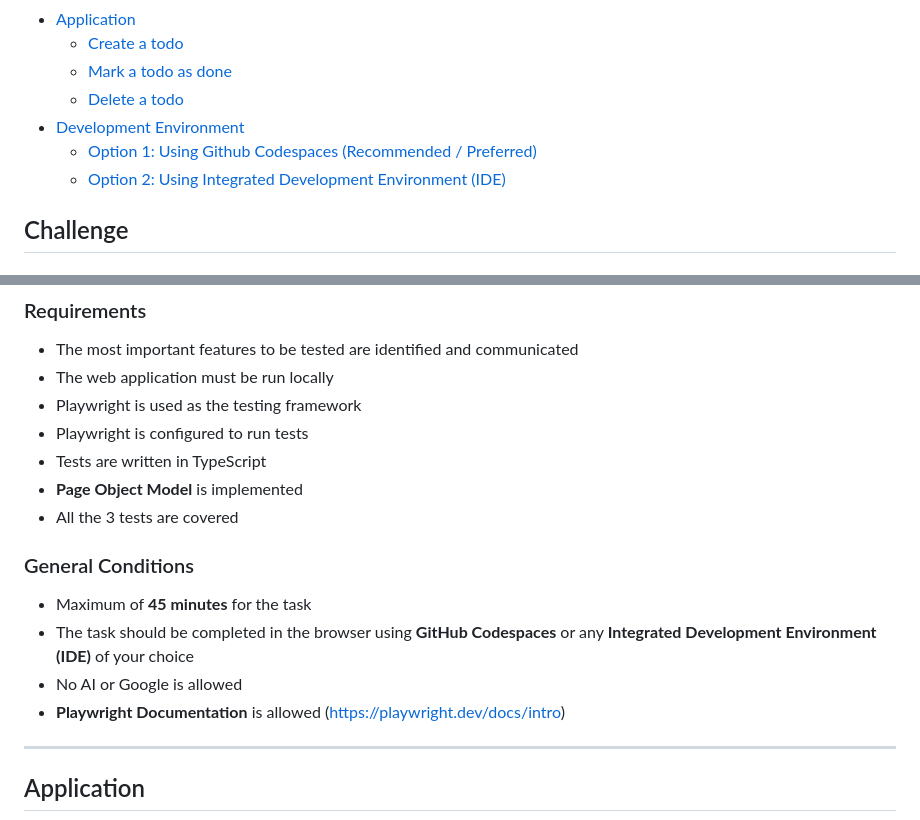
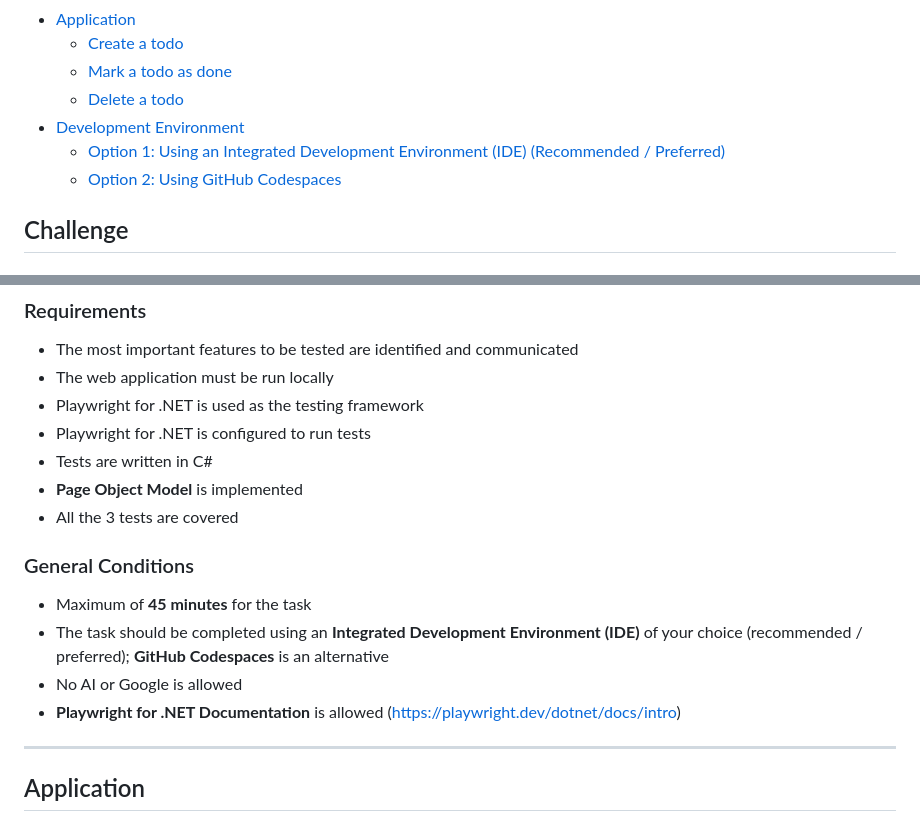
Before and after one commit to buhlergroup/qa-engineer-challenge-01, a Markdown page: README.md, 2 parts joined by grey strips. Drawn GitHub-style.

Commit message:
change the task to C#, IDE as preferred option

```diff
--- a/README.md
+++ b/README.md
@@ -12,8 +12,8 @@
   - [Mark a todo as done](#mark-a-todo-as-done)
   - [Delete a todo](#delete-a-todo)
 - [Development Environment](#development-environment)
-  - [Option 1: Using Github Codespaces (Recommended / Preferred)](#option-1-using-github-codespaces-recommended--preferred)
-  - [Option 2: Using Integrated Development Environment (IDE)](#option-2-using-integrated-development-environment-ide)
+  - [Option 1: Using an Integrated Development Environment (IDE) (Recommended / Preferred)](#option-1-using-an-integrated-development-environment-ide-recommended--preferred)
+  - [Option 2: Using GitHub Codespaces](#option-2-using-github-codespaces)
 
 ## Challenge
 
@@ -32,18 +32,18 @@ Your task is to implement a quality assurance (QA) solution for the application.
 
 - The most important features to be tested are identified and communicated
 - The web application must be run locally
-- Playwright is used as the testing framework
-- Playwright is configured to run tests
-- Tests are written in TypeScript
+- Playwright for .NET is used as the testing framework
+- Playwright for .NET is configured to run tests
+- Tests are written in C#
 - **Page Object Model** is implemented
 - All the 3 tests are covered
 
 ### General Conditions
 
 - Maximum of **45 minutes** for the task
-- The task should be completed in the browser using **GitHub Codespaces** or any **Integrated Development Environment (IDE)** of your choice
+- The task should be completed using an **Integrated Development Environment (IDE)** of your choice (recommended / preferred); **GitHub Codespaces** is an alternative
 - No AI or Google is allowed
-- **Playwright Documentation** is allowed (https://playwright.dev/docs/intro)
+- **Playwright for .NET Documentation** is allowed (https://playwright.dev/dotnet/docs/intro)
 
 ---
 
```
Also changed, not shown: other parts of README.md (+2 -2 lines).
